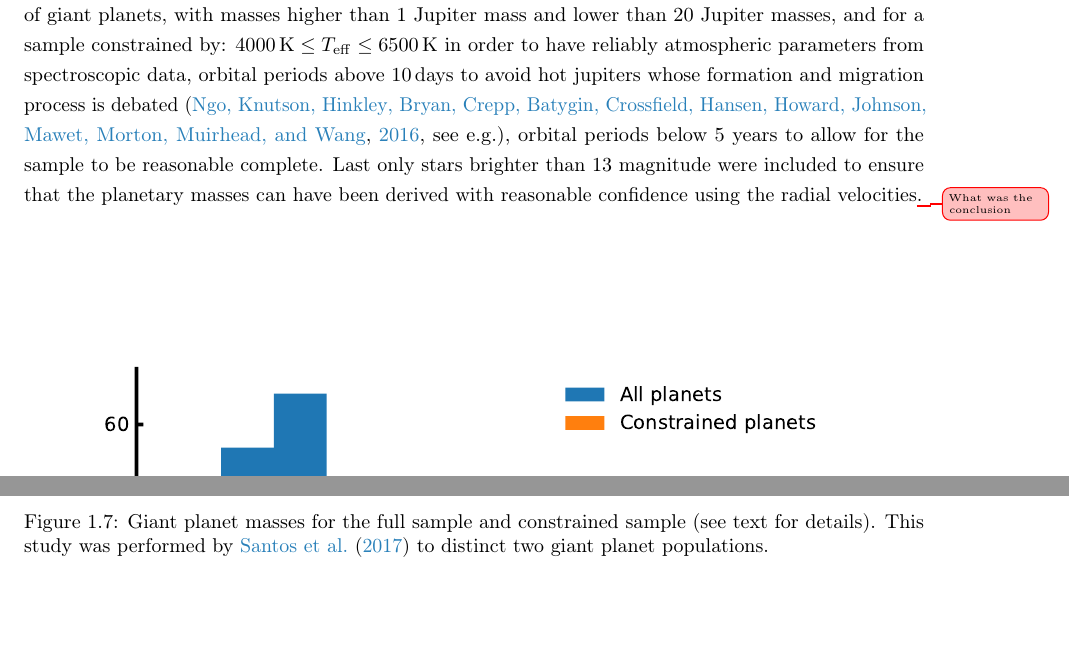
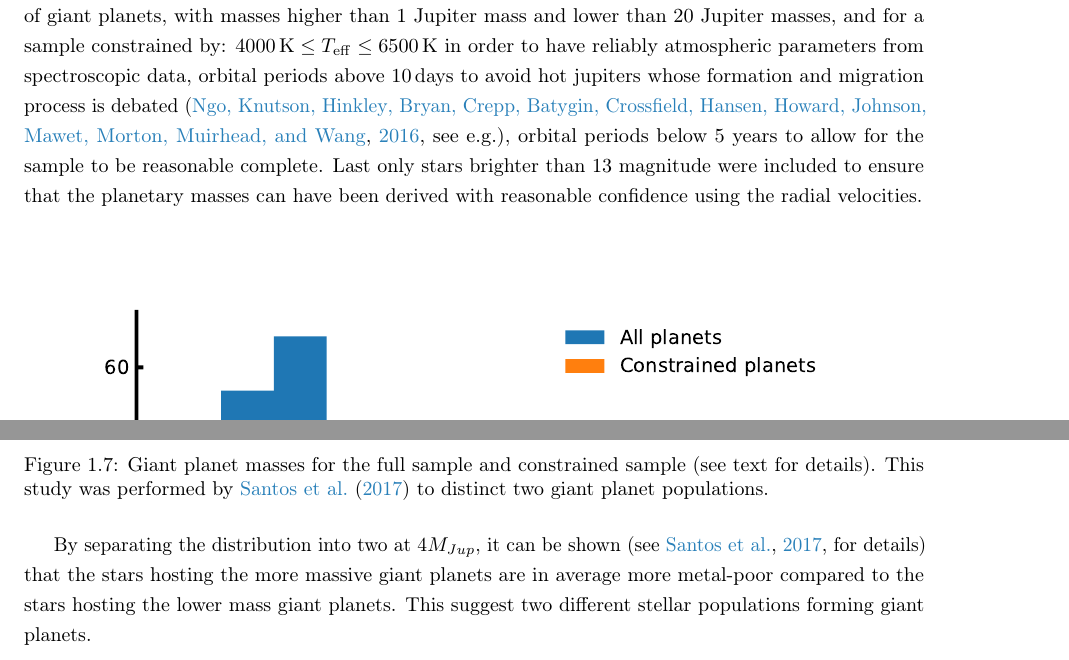
Before and after one commit to DanielAndreasen/Thesis, a LaTeX thesis (thesis.tex, which reads results.tex): two parts of page 24 of 29, joined at a grey line, cut so that both start at the same text, the shorter picture padded with empty space. Compiled offline with pdfLaTeX; a missing bibliography style is replaced by a similar one.

Commit message:
Finish SWEET-Cat section

```diff
--- a/results.tex
+++ b/results.tex
@@ -656,8 +656,7 @@ in order to have reliably atmospheric parameters from spectroscopic data, orbita
 \SI{10}{days} to avoid hot jupiters whose formation and migration process is debated \citep[see
 e.g.]{Ngo2016}, orbital periods below 5 years to allow for the sample to be reasonable complete.
 Last only stars brighter than 13 magnitude were included to ensure that the planetary masses can
-have been derived with reasonable confidence using the radial velocities\unfinished{What was the
-conclusion}.
+have been derived with reasonable confidence using the radial velocities.
 
 \begin{figure}[htpb!]
     \centering
@@ -666,6 +665,11 @@ conclusion}.
              This study was performed by \citet{Santos2017} to distinct two giant planet populations.}
     \label{fig:giantpopulations}
 \end{figure}
+
+By separating the distribution into two at $4M_{Jup}$, it can be shown \citep[see][for
+details]{Santos2017} that the stars hosting the more massive giant planets are in average more
+metal-poor compared to the stars hosting the lower mass giant planets. This suggest two different
+stellar populations forming giant planets.
 
 
 
```
Also changed, not shown: thesis.pdf.
